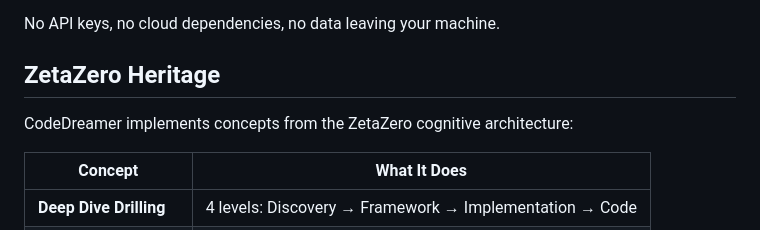
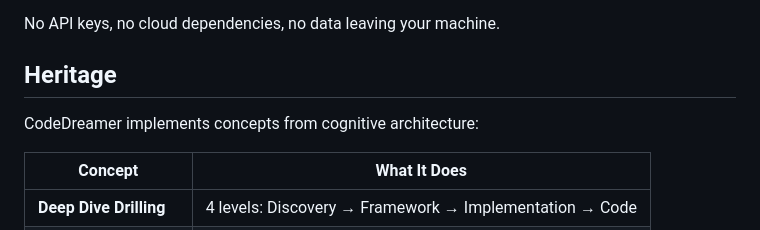
Before and after one commit to josh-at-straker/CodeDreamer, a Markdown page: docs/eli5.md, the part around the change. GitHub-like rendering.

Commit message:
docs tidy

```diff
--- a/docs/eli5.md
+++ b/docs/eli5.md
@@ -238,9 +238,9 @@ CodeDreamer is designed to run **entirely locally** with no external services:
 
 No API keys, no cloud dependencies, no data leaving your machine.
 
-## ZetaZero Heritage
+## Heritage
 
-CodeDreamer implements concepts from the ZetaZero cognitive architecture:
+CodeDreamer implements concepts from cognitive architecture:
 
 | Concept | What It Does |
 |---------|--------------|
```
